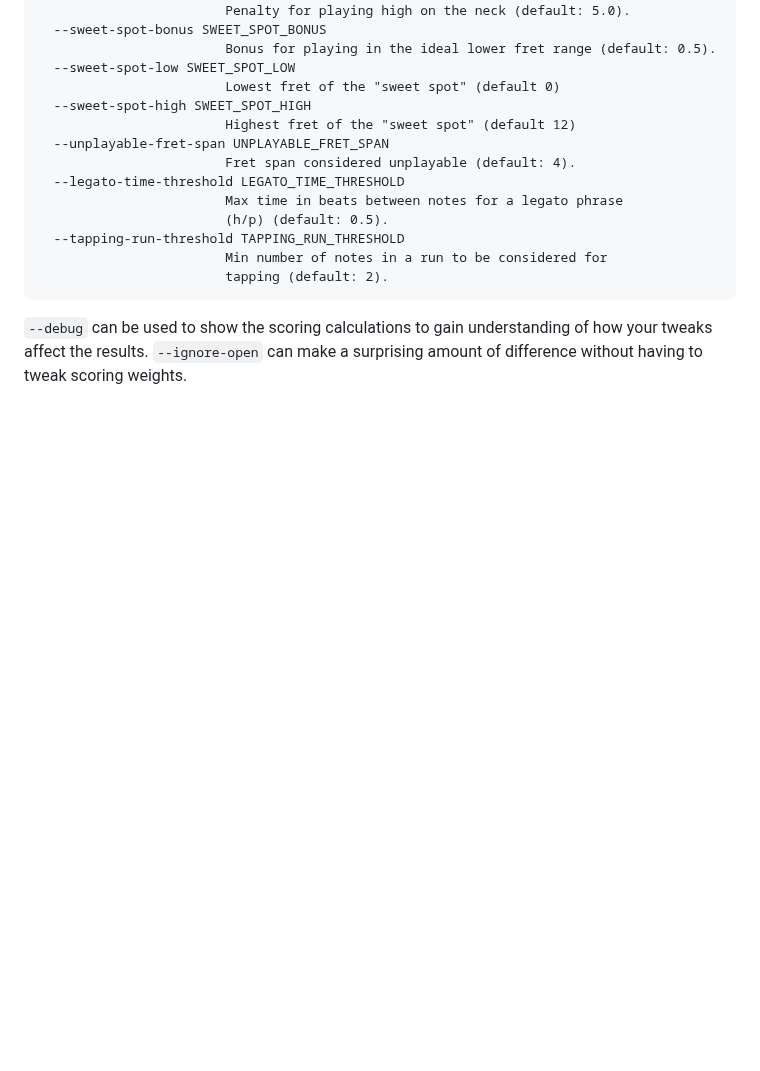
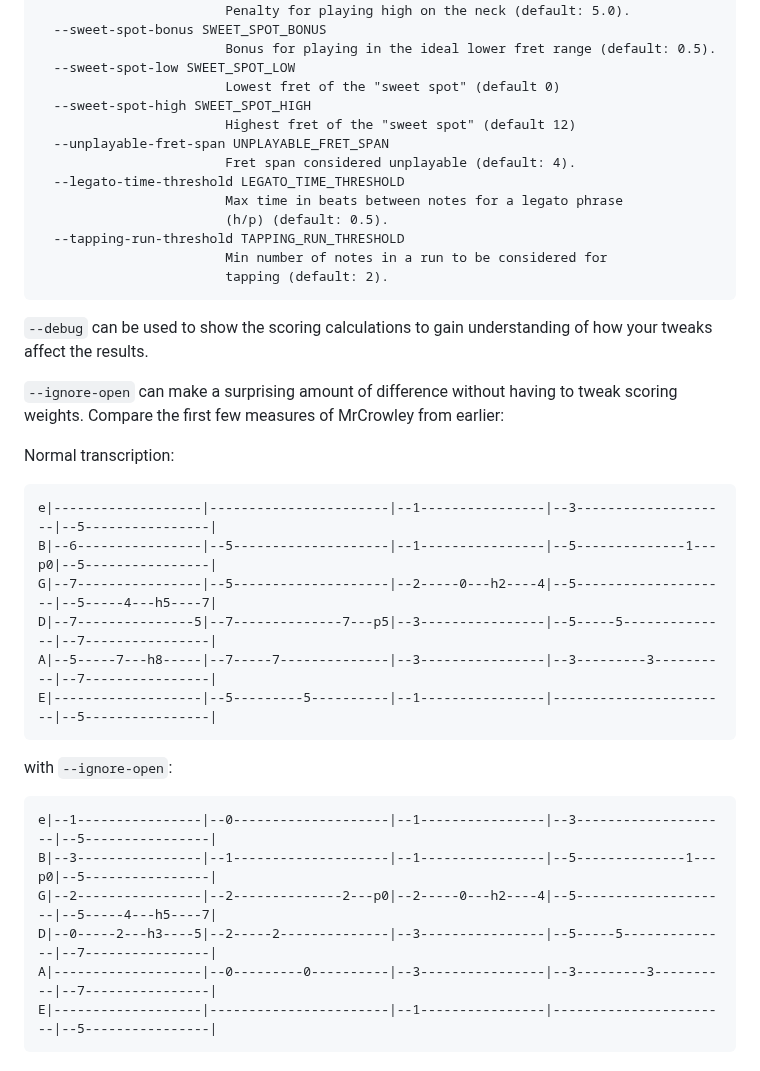
Before and after one commit to scottvr/gtrsnipe, a Markdown page: README.md, the part around the change. Drawn GitHub-style; blank space fills up the shorter version.

Commit message:
more examples

````diff
--- a/README.md
+++ b/README.md
@@ -198,4 +198,26 @@ Mapper Tuning (Advanced):
 ```
 
 `--debug` can be used to show the scoring calculations to gain understanding of how your tweaks affect the results.
+
 `--ignore-open` can make a surprising amount of difference without having to tweak scoring weights.
+Compare the first few measures of MrCrowley from earlier:
+
+Normal transcription:
+```
+e|-------------------|-----------------------|--1----------------|--3--------------------|--5----------------|
+B|--6----------------|--5--------------------|--1----------------|--5--------------1---p0|--5----------------|
+G|--7----------------|--5--------------------|--2-----0---h2----4|--5--------------------|--5-----4---h5----7|
+D|--7---------------5|--7--------------7---p5|--3----------------|--5-----5--------------|--7----------------|
+A|--5-----7---h8-----|--7-----7--------------|--3----------------|--3---------3----------|--7----------------|
+E|-------------------|--5---------5----------|--1----------------|-----------------------|--5----------------|
+```
+
+with `--ignore-open`:
+```
+e|--1----------------|--0--------------------|--1----------------|--3--------------------|--5----------------|
+B|--3----------------|--1--------------------|--1----------------|--5--------------1---p0|--5----------------|
+G|--2----------------|--2--------------2---p0|--2-----0---h2----4|--5--------------------|--5-----4---h5----7|
+D|--0-----2---h3----5|--2-----2--------------|--3----------------|--5-----5--------------|--7----------------|
+A|-------------------|--0---------0----------|--3----------------|--3---------3----------|--7----------------|
+E|-------------------|-----------------------|--1----------------|-----------------------|--5----------------|
+```
````
